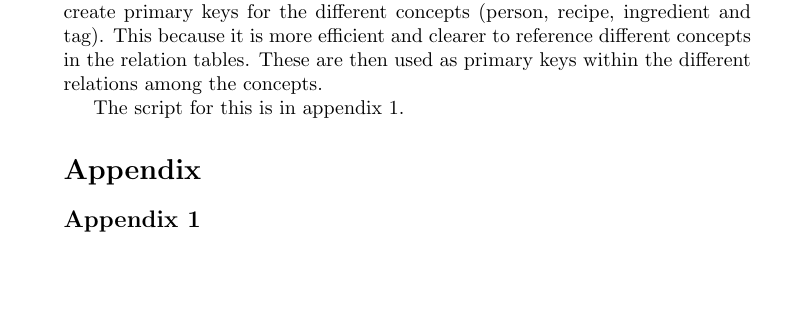
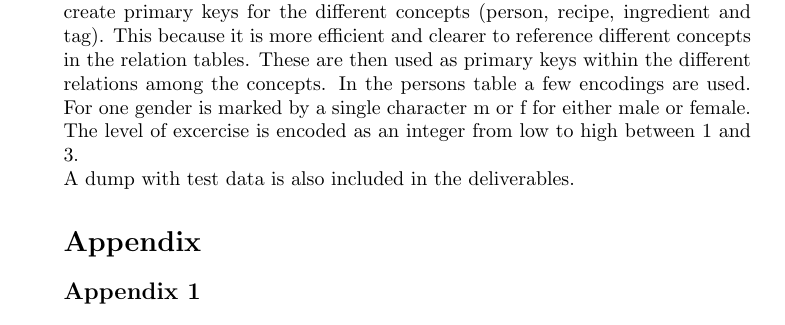
Before and after one commit to aropop/openinformationsystemsproject, a LaTeX document (main.tex): part of page 2 of 5, cut so that both start at the same text, the shorter picture padded with empty space. Compiled offline with pdfLaTeX.

Commit message:
More on database in report

```diff
--- a/main.tex
+++ b/main.tex
@@ -34,9 +34,9 @@ The application has a list of ingredients, identified by their name. It also kee
 
 
 \section{Database}
-Based on this conceptual schema, a relational database schema was created. For this we used a MySQL relational database. In appendix 1 the SQL used to create the schema is given. As seen in the SQL statement, we used id's to create primary keys for the different concepts (person, recipe, ingredient and tag). This because it is more efficient and clearer to reference different concepts in the relation tables. These are then used as primary keys within the different relations among the concepts.
+Based on this conceptual schema, a relational database schema was created. For this we used a MySQL relational database. In appendix 1 the SQL used to create the schema is given. As seen in the SQL statement, we used id's to create primary keys for the different concepts (person, recipe, ingredient and tag). This because it is more efficient and clearer to reference different concepts in the relation tables. These are then used as primary keys within the different relations among the concepts. In the persons table a few encodings are used. For one gender is marked by a single character m or f for either male or female. The level of excercise is encoded as an integer from low to high between 1 and 3.\\
+A dump with test data is also included in the deliverables.
 
-The script for this is in appendix 1.
 
 \section*{Appendix}
 \subsection*{Appendix 1}
```
